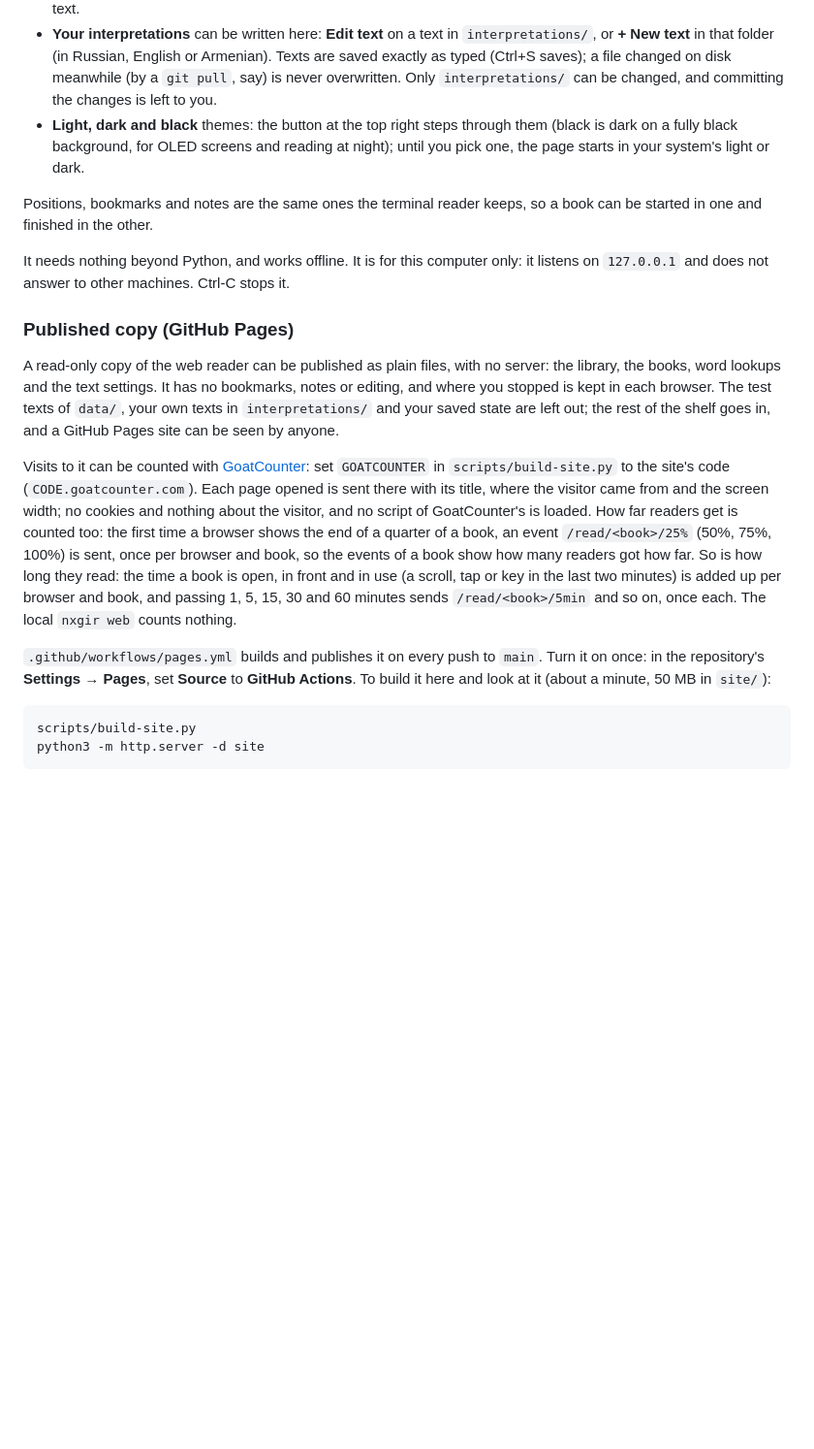
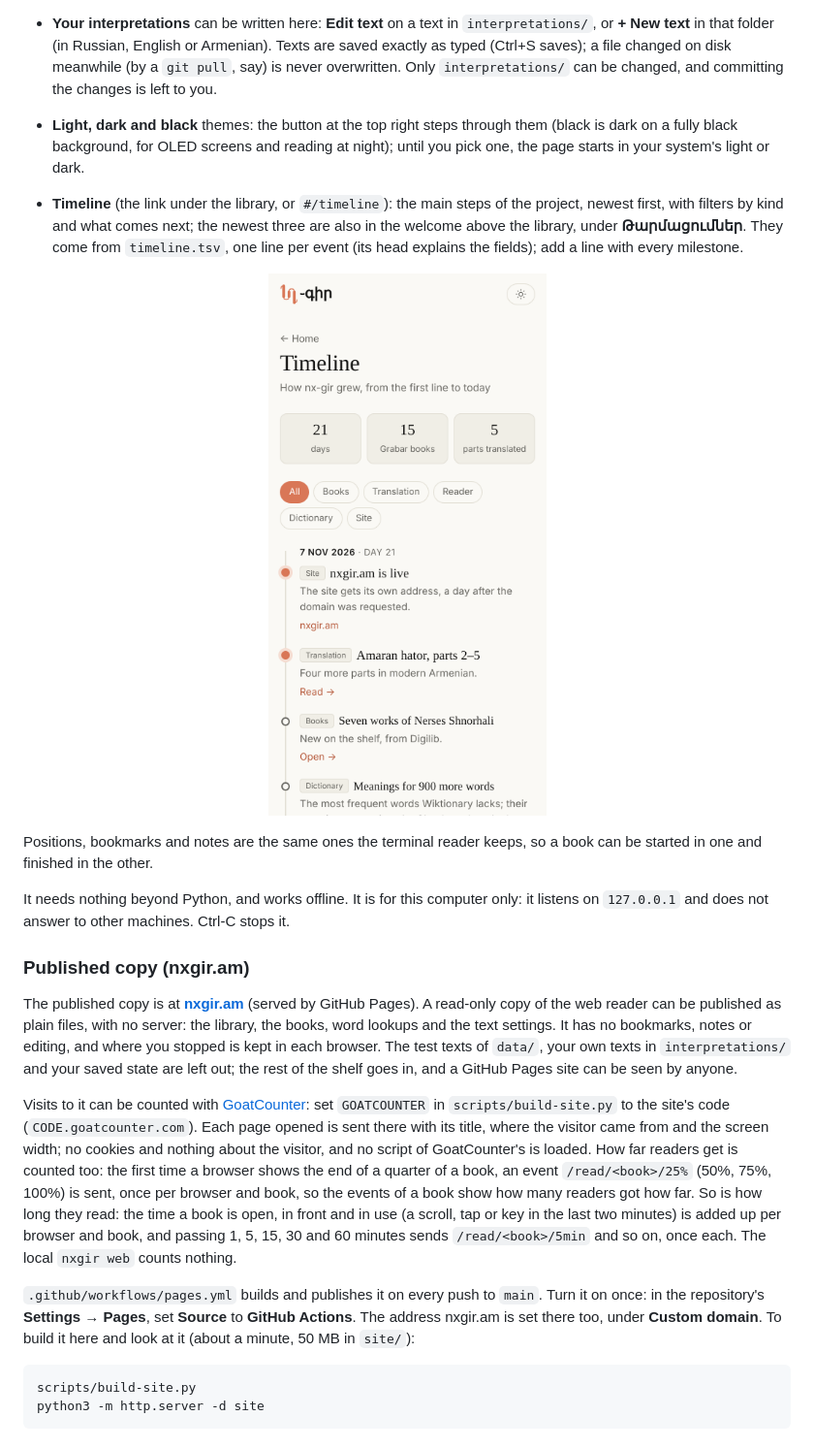
Before and after one commit to serjhnn/nx-gir, a Markdown page: README.md, the part around the change. Shown at 97% size. GitHub-like rendering; pictures changed too: docs/web-timeline.png (added); blank space fills up the shorter version.

````diff
--- a/README.md
+++ b/README.md
@@ -322,6 +322,20 @@ phone's browser.
   reading at night); until you pick one, the page
   starts in your system's light or dark.
 
+- **Timeline** (the link under the library, or
+  `#/timeline`): the main steps of the project,
+  newest first, with filters by kind and what comes
+  next; the newest three are also in the welcome
+  above the library, under **Թարմացումներ**. They
+  come from `timeline.tsv`, one line per event (its
+  head explains the fields); add a line with every
+  milestone.
+
+<p align="center">
+  <img src="docs/web-timeline.png" width="300"
+       alt="The Timeline page on a phone">
+</p>
+
 Positions, bookmarks and notes are the same ones the
 terminal reader keeps, so a book can be started in one
 and finished in the other.
@@ -330,13 +344,15 @@ It needs nothing beyond Python, and works offline. It
 is for this computer only: it listens on `127.0.0.1`
 and does not answer to other machines. Ctrl-C stops it.
 
-### Published copy (GitHub Pages)
+### Published copy (nxgir.am)
 
-A read-only copy of the web reader can be published
-as plain files, with no server: the library, the
-books, word lookups and the text settings. It has no
-bookmarks, notes or editing, and where you stopped is
-kept in each browser. The test texts of `data/`,
+The published copy is at
+**[nxgir.am](https://nxgir.am)** (served by GitHub
+Pages). A read-only copy of the web reader can be
+published as plain files, with no server: the
+library, the books, word lookups and the text
+settings. It has no bookmarks, notes or editing,
+and where you stopped is kept in each browser. The test texts of `data/`,
 your own texts in `interpretations/` and your saved
 state are left out; the rest of the shelf goes in,
 and a GitHub Pages site can be seen by anyone.
@@ -364,7 +380,8 @@ nothing.
 `.github/workflows/pages.yml` builds and publishes it
 on every push to `main`. Turn it on once: in the
 repository's **Settings → Pages**, set **Source** to
-**GitHub Actions**. To build it here and look at it
+**GitHub Actions**. The address nxgir.am is set
+there too, under **Custom domain**. To build it here and look at it
 (about a minute, 50 MB in `site/`):
 
 ```sh
````
Also changed, not shown: CLAUDE.md (+9 -0 lines), 9 other files.
